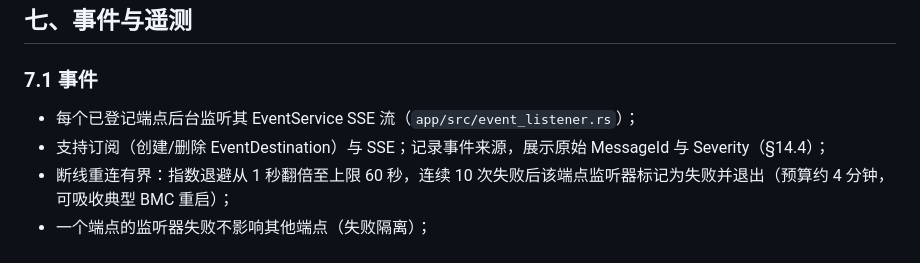
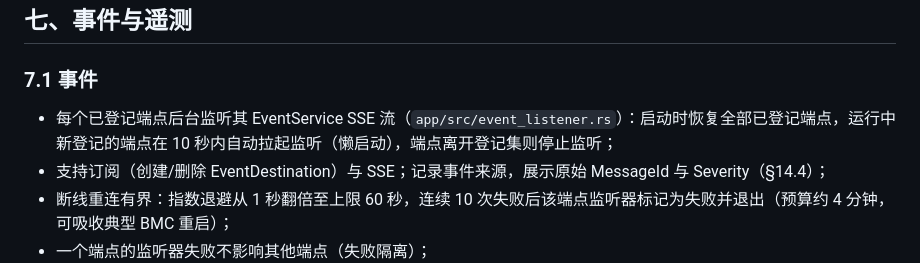
Before and after one commit to franckcl1989/rutilus, a Markdown page: docs/user-manual.md, the part around the change. Drawn GitHub-style.

```diff
--- a/docs/user-manual.md
+++ b/docs/user-manual.md
@@ -341,7 +341,7 @@ BMC 端异步任务（Task）持久保存 Task URI、TaskMonitor URI、Operation
 
 ### 7.1 事件
 
-- 每个已登记端点后台监听其 EventService SSE 流（`app/src/event_listener.rs`）；
+- 每个已登记端点后台监听其 EventService SSE 流（`app/src/event_listener.rs`）：启动时恢复全部已登记端点，运行中新登记的端点在 10 秒内自动拉起监听（懒启动），端点离开登记集则停止监听；
 - 支持订阅（创建/删除 EventDestination）与 SSE；记录事件来源，展示原始 MessageId 与 Severity（§14.4）；
 - 断线重连有界：指数退避从 1 秒翻倍至上限 60 秒，连续 10 次失败后该端点监听器标记为失败并退出（预算约 4 分钟，可吸收典型 BMC 重启）；
 - 一个端点的监听器失败不影响其他端点（失败隔离）；
```
Also changed, not shown: docs/known-limitations.md (+2 -2 lines).
